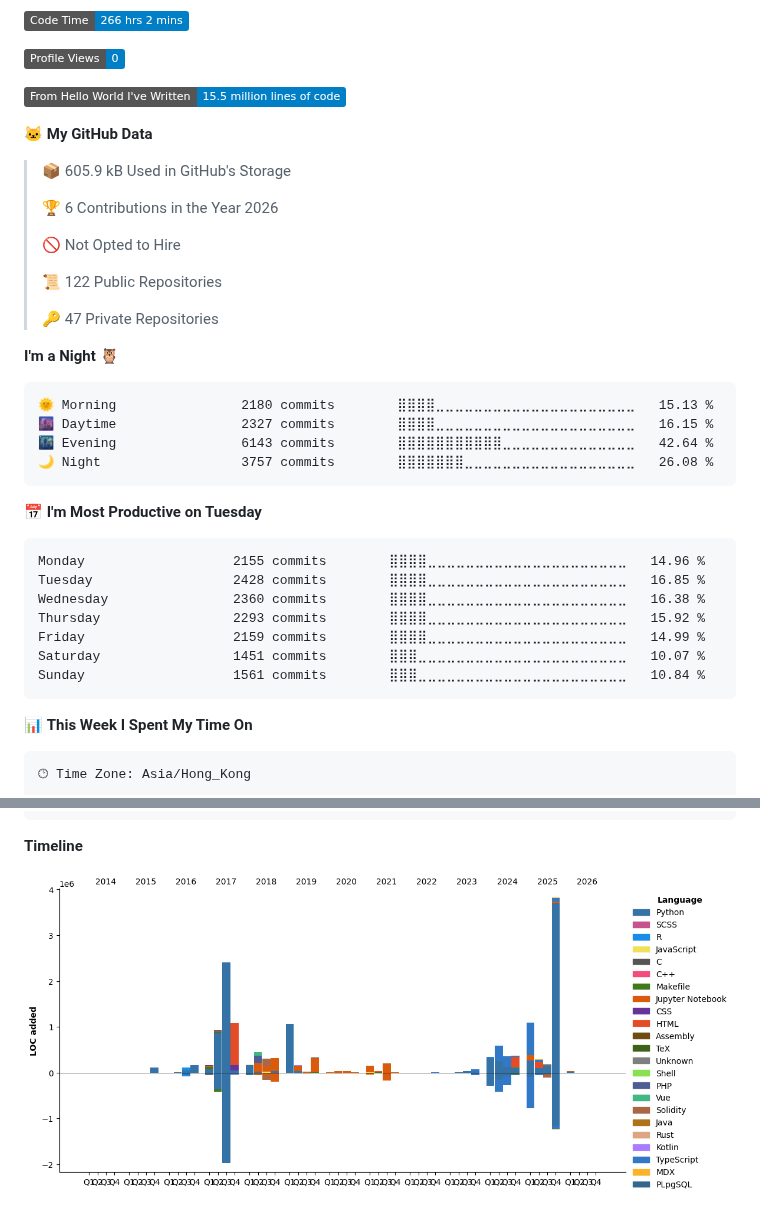
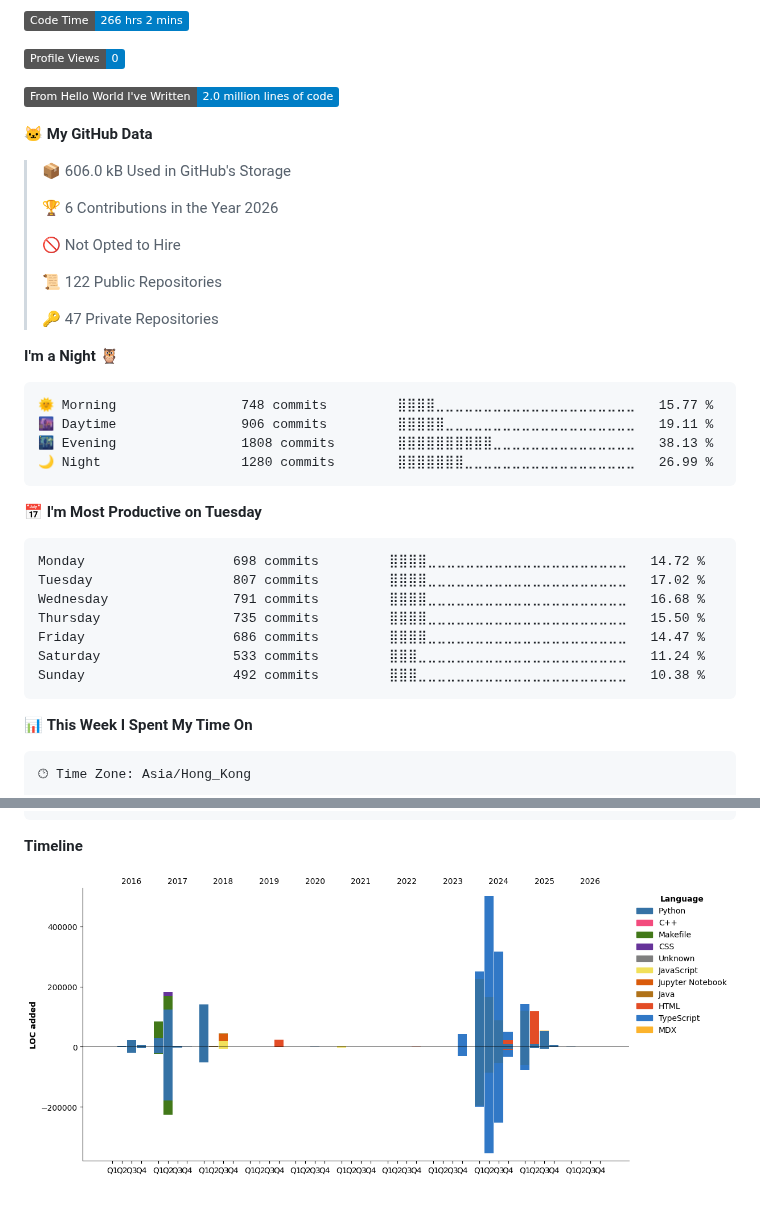
Before and after one commit to dexhunter/dexhunter, a Markdown page: README.md, 2 parts joined by grey strips. Rendered like a GitHub page; pictures changed too: assets/bar_graph.png; folded sections open; badges without logos.

Commit message:
ci(auto): update dev metrics

````diff
--- a/README.md
+++ b/README.md
@@ -99,11 +99,11 @@ Stylus             2 mins          ⣀⣀⣀⣀⣀⣀⣀⣀⣀⣀⣀⣀⣀⣀⣀
 
 ![Profile Views](http://img.shields.io/badge/Profile%20Views-0-blue)
 
-![Lines of code](https://img.shields.io/badge/From%20Hello%20World%20I%27ve%20Written-15.5%20million%20lines%20of%20code-blue)
+![Lines of code](https://img.shields.io/badge/From%20Hello%20World%20I%27ve%20Written-2.0%20million%20lines%20of%20code-blue)
 
 **🐱 My GitHub Data**
 
-> 📦 605.9 kB Used in GitHub's Storage
+> 📦 606.0 kB Used in GitHub's Storage
  >
 > 🏆 6 Contributions in the Year 2026
  >
@@ -116,21 +116,21 @@ Stylus             2 mins          ⣀⣀⣀⣀⣀⣀⣀⣀⣀⣀⣀⣀⣀⣀⣀
 **I'm a Night 🦉**
 
 ```text
-🌞 Morning                2180 commits        ⣿⣿⣿⣿⣀⣀⣀⣀⣀⣀⣀⣀⣀⣀⣀⣀⣀⣀⣀⣀⣀⣀⣀⣀⣀   15.13 %
-🌆 Daytime                2327 commits        ⣿⣿⣿⣿⣀⣀⣀⣀⣀⣀⣀⣀⣀⣀⣀⣀⣀⣀⣀⣀⣀⣀⣀⣀⣀   16.15 %
-🌃 Evening                6143 commits        ⣿⣿⣿⣿⣿⣿⣿⣿⣿⣿⣿⣀⣀⣀⣀⣀⣀⣀⣀⣀⣀⣀⣀⣀⣀   42.64 %
-🌙 Night                  3757 commits        ⣿⣿⣿⣿⣿⣿⣿⣀⣀⣀⣀⣀⣀⣀⣀⣀⣀⣀⣀⣀⣀⣀⣀⣀⣀   26.08 %
+🌞 Morning                748 commits         ⣿⣿⣿⣿⣀⣀⣀⣀⣀⣀⣀⣀⣀⣀⣀⣀⣀⣀⣀⣀⣀⣀⣀⣀⣀   15.77 %
+🌆 Daytime                906 commits         ⣿⣿⣿⣿⣿⣀⣀⣀⣀⣀⣀⣀⣀⣀⣀⣀⣀⣀⣀⣀⣀⣀⣀⣀⣀   19.11 %
+🌃 Evening                1808 commits        ⣿⣿⣿⣿⣿⣿⣿⣿⣿⣿⣀⣀⣀⣀⣀⣀⣀⣀⣀⣀⣀⣀⣀⣀⣀   38.13 %
+🌙 Night                  1280 commits        ⣿⣿⣿⣿⣿⣿⣿⣀⣀⣀⣀⣀⣀⣀⣀⣀⣀⣀⣀⣀⣀⣀⣀⣀⣀   26.99 %
 ```
 📅 **I'm Most Productive on Tuesday**
 
 ```text
-Monday                   2155 commits        ⣿⣿⣿⣿⣀⣀⣀⣀⣀⣀⣀⣀⣀⣀⣀⣀⣀⣀⣀⣀⣀⣀⣀⣀⣀   14.96 %
-Tuesday                  2428 commits        ⣿⣿⣿⣿⣀⣀⣀⣀⣀⣀⣀⣀⣀⣀⣀⣀⣀⣀⣀⣀⣀⣀⣀⣀⣀   16.85 %
-Wednesday                2360 commits        ⣿⣿⣿⣿⣀⣀⣀⣀⣀⣀⣀⣀⣀⣀⣀⣀⣀⣀⣀⣀⣀⣀⣀⣀⣀   16.38 %
-Thursday                 2293 commits        ⣿⣿⣿⣿⣀⣀⣀⣀⣀⣀⣀⣀⣀⣀⣀⣀⣀⣀⣀⣀⣀⣀⣀⣀⣀   15.92 %
-Friday                   2159 commits        ⣿⣿⣿⣿⣀⣀⣀⣀⣀⣀⣀⣀⣀⣀⣀⣀⣀⣀⣀⣀⣀⣀⣀⣀⣀   14.99 %
-Saturday                 1451 commits        ⣿⣿⣿⣀⣀⣀⣀⣀⣀⣀⣀⣀⣀⣀⣀⣀⣀⣀⣀⣀⣀⣀⣀⣀⣀   10.07 %
-Sunday                   1561 commits        ⣿⣿⣿⣀⣀⣀⣀⣀⣀⣀⣀⣀⣀⣀⣀⣀⣀⣀⣀⣀⣀⣀⣀⣀⣀   10.84 %
+Monday                   698 commits         ⣿⣿⣿⣿⣀⣀⣀⣀⣀⣀⣀⣀⣀⣀⣀⣀⣀⣀⣀⣀⣀⣀⣀⣀⣀   14.72 %
+Tuesday                  807 commits         ⣿⣿⣿⣿⣀⣀⣀⣀⣀⣀⣀⣀⣀⣀⣀⣀⣀⣀⣀⣀⣀⣀⣀⣀⣀   17.02 %
+Wednesday                791 commits         ⣿⣿⣿⣿⣀⣀⣀⣀⣀⣀⣀⣀⣀⣀⣀⣀⣀⣀⣀⣀⣀⣀⣀⣀⣀   16.68 %
+Thursday                 735 commits         ⣿⣿⣿⣿⣀⣀⣀⣀⣀⣀⣀⣀⣀⣀⣀⣀⣀⣀⣀⣀⣀⣀⣀⣀⣀   15.50 %
+Friday                   686 commits         ⣿⣿⣿⣿⣀⣀⣀⣀⣀⣀⣀⣀⣀⣀⣀⣀⣀⣀⣀⣀⣀⣀⣀⣀⣀   14.47 %
+Saturday                 533 commits         ⣿⣿⣿⣀⣀⣀⣀⣀⣀⣀⣀⣀⣀⣀⣀⣀⣀⣀⣀⣀⣀⣀⣀⣀⣀   11.24 %
+Sunday                   492 commits         ⣿⣿⣿⣀⣀⣀⣀⣀⣀⣀⣀⣀⣀⣀⣀⣀⣀⣀⣀⣀⣀⣀⣀⣀⣀   10.38 %
 ```
 
 
````
Also changed, not shown: other parts of README.md (+1 -1 lines).
